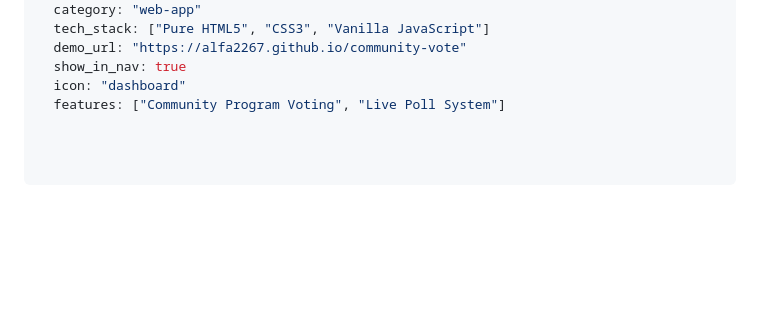
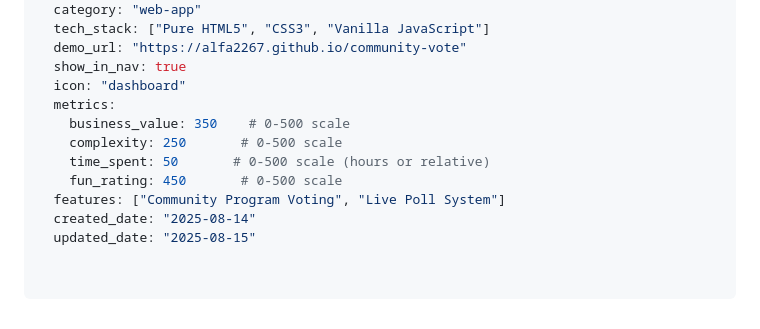
Before and after one commit to alfa2267/community-voice, a Markdown page: README.md, the part around the change. GitHub-like rendering; blank space fills up the shorter version.

```diff
--- a/README.md
+++ b/README.md
@@ -125,4 +125,11 @@ Proprietary. All rights reserved.
     demo_url: "https://alfa2267.github.io/community-vote"
     show_in_nav: true
     icon: "dashboard"
+    metrics:
+      business_value: 350    # 0-500 scale
+      complexity: 250       # 0-500 scale
+      time_spent: 50       # 0-500 scale (hours or relative)
+      fun_rating: 450       # 0-500 scale
     features: ["Community Program Voting", "Live Poll System"]
+    created_date: "2025-08-14"
+    updated_date: "2025-08-15"
```
